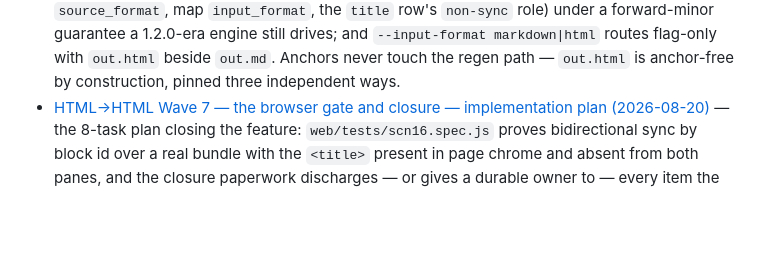
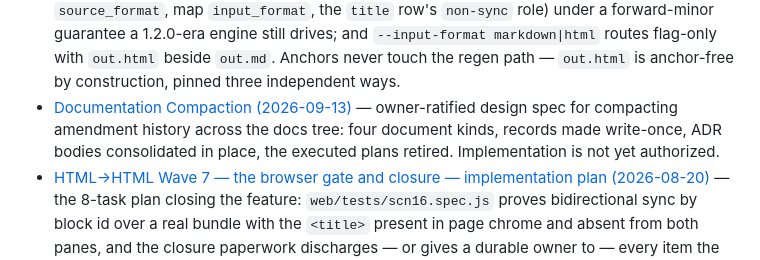
Before and after one commit to QuietJoon/transync, a Markdown page: docs/index.md, the part around the change. GitHub-like rendering; blank space fills up the shorter version.

Commit message:
docs(specs): the plan for making the documents compact, and keeping them so
Eight document families were surveyed and measured: of 5,651,227 bytes of
tracked English Markdown, ~13.7% is amendment scaffolding and ~54.6% is dead
history. The spec separates that into five buckets with different remedies,
because only two of them are bloat — the executed plans and the frozen
snapshots are dead by design, not by neglect.

The generator is identified: a rule written for records ("dated records are not
rewritten; a dated note is appended") was applied to living documents, and the
other half of release-checklist step 23 — living docs are edited in place —
never got a mechanism. Rotation rules exist in four registers with nothing to
trigger them, and step 20b mandates census stacking outright.

Six owner decisions are settled in the header. Records become fully write-once,
so the DCR family is a placement problem and recovers no bytes; ADR bodies
consolidate in place as the one deliberate exception, because the authority
hierarchy ranks their rationale as current truth that must be fixed when stale.

Destinations reuse the per-family archive convention already in the tree, and
enforcement joins the existing docs-drift test family rather than arriving as a
new lint — the pre-commit hook does not run the doc tests, cargo test does.

Six acceptance questions are fixed before any rewrite so they cannot be tuned to
fit the result.

Co-Authored-By: Claude Opus 5 <noreply@anthropic.com>

```diff
--- a/docs/index.md
+++ b/docs/index.md
@@ -157,6 +157,7 @@ Three things sit outside the rule on purpose, because they are not this index's
 - [HTML→HTML Wave 4 — the layer-6 twin — implementation plan (2026-08-20)](superpowers/plans/2026-08-20-html-wave4-layer6-twin.md) — the 5-task plan for **the gate**: `validate::full_rescan_html` checks a regenerated HTML document against its source with an ordered tag ledger, a fresh segmentation, gap byte-identity and boundary sanity, and `finalize` grows the one format branch that routes to it. No HTML translation run may ship before it — comrak over an HTML document produces nodes and can pass while checking nothing, so an HTML run gated by `reparse_full` is worse than ungated. The wave adds no route by which `translate()` can reach `format == Html`; that is wave 5's.
 - [HTML→HTML Wave 5 — units, context and prompt — implementation plan (2026-08-20)](superpowers/plans/2026-08-20-html-wave5-units-context-prompt.md) — the 10-task plan for the wave where the feature works at all: `unit::payload::assemble` branches on **spelling before kind**, heading text and `document_title` project through `extract` while neighbour snippets stay verbatim source, `[system].prompt_html` and `InstructionVariant.html_document` reach the model, and `translate()` on an HTML document returns translated HTML. No new cache axis and no `VALIDATION_SCHEMA_VERSION` bump — both are verdicts with recorded grounds. Panes, `--input-format`, `out.html` and schema 1.3.0 stay wave 6's.
 - [HTML→HTML Wave 6 — panes, the alignment wire and the CLI — implementation plan (2026-08-20)](superpowers/plans/2026-08-20-html-wave6-panes-wire-cli.md) — the 7-task plan for the operator-visible feature: HTML panes are synthesized `<main>` fragments derived **strip → inject → balance**, with consecutive `li` blocks sharing one list group because DOMPurify relocates a bare `<li>`; the alignment map goes to schema 1.3.0 (row `source_format`, map `input_format`, the `title` row's `non-sync` role) under a forward-minor guarantee a 1.2.0-era engine still drives; and `--input-format markdown|html` routes flag-only with `out.html` beside `out.md`. Anchors never touch the regen path — `out.html` is anchor-free by construction, pinned three independent ways.
+- [Documentation Compaction (2026-09-13)](superpowers/specs/2026-09-13-docs-compaction-design.md) — owner-ratified design spec for compacting amendment history across the docs tree: four document kinds, records made write-once, ADR bodies consolidated in place, the executed plans retired. Implementation is not yet authorized.
 - [HTML→HTML Wave 7 — the browser gate and closure — implementation plan (2026-08-20)](superpowers/plans/2026-08-20-html-wave7-browser-gate-closure.md) — the 8-task plan closing the feature: `web/tests/scn16.spec.js` proves bidirectional sync by block id over a real bundle with the `<title>` present in page chrome and absent from both panes, and the closure paperwork discharges — or gives a durable owner to — every item the seven waves deferred. Its acceptance is the browser gate green and every docs-drift weld green.
 
 ## Browser demo
```
Also changed, not shown: 1 other file.
